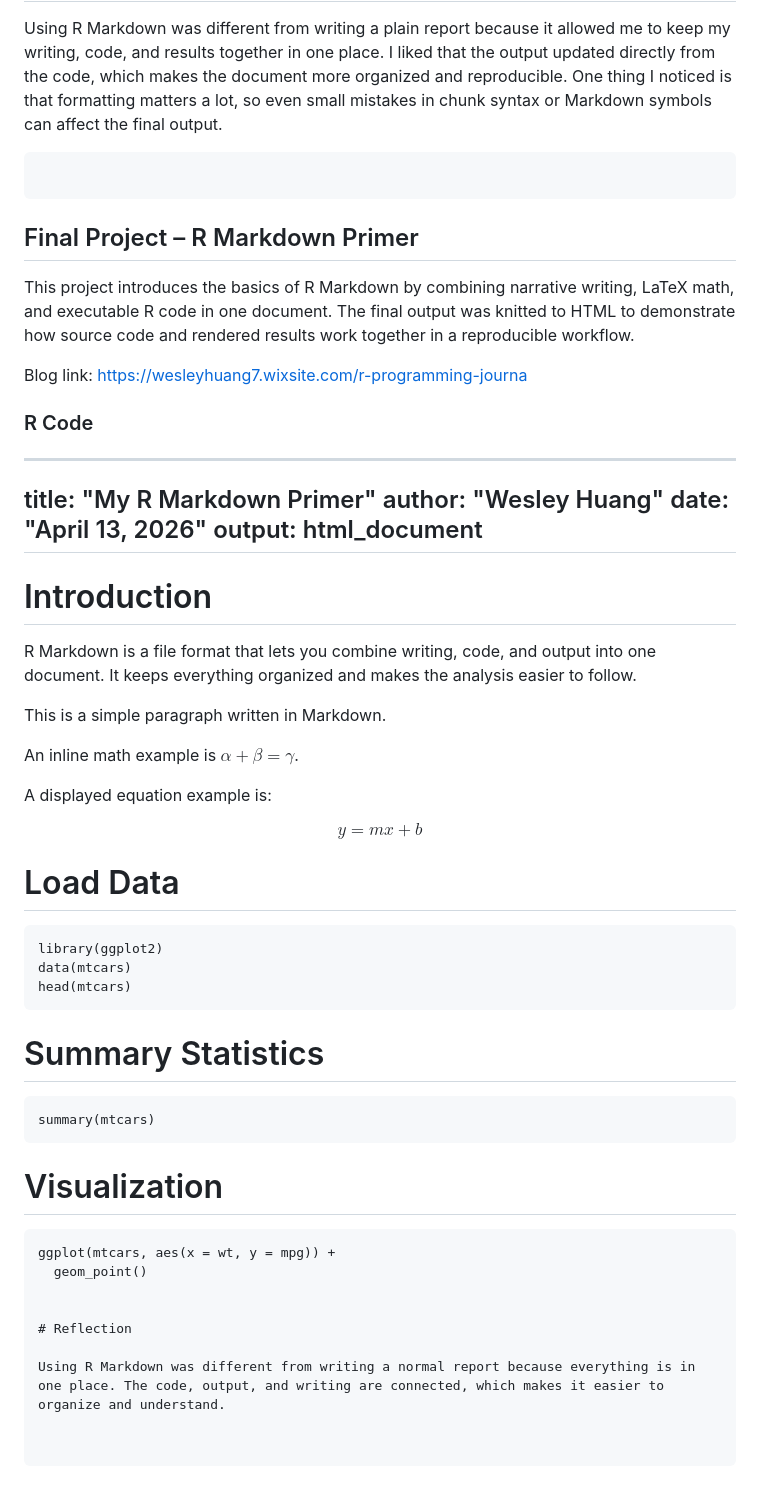
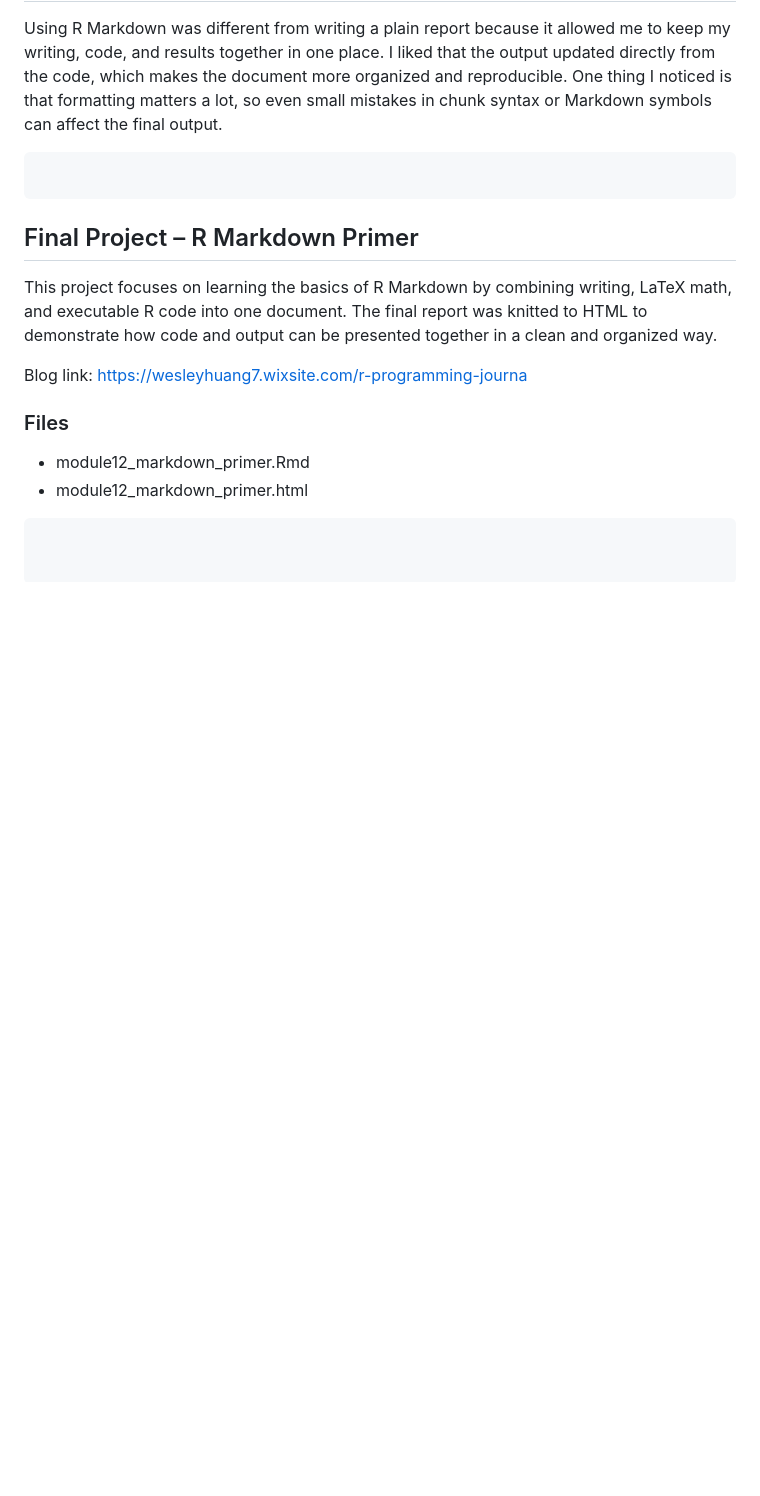
Before and after one commit to WesleyHuang7/r-programming-assignments, a Markdown page: README.md, the part around the change. Rendered like a GitHub page; blank space fills up the shorter version.

Commit message:
Revise R Markdown Primer project details
Updated project description and removed unnecessary sections to improve clarity.

````diff
--- a/README.md
+++ b/README.md
@@ -398,54 +398,11 @@ Using R Markdown was different from writing a plain report because it allowed me
 ```
 ## Final Project – R Markdown Primer
 
-This project introduces the basics of R Markdown by combining narrative writing, LaTeX math, and executable R code in one document. The final output was knitted to HTML to demonstrate how source code and rendered results work together in a reproducible workflow.
+This project focuses on learning the basics of R Markdown by combining writing, LaTeX math, and executable R code into one document. The final report was knitted to HTML to demonstrate how code and output can be presented together in a clean and organized way.
 
 Blog link: https://wesleyhuang7.wixsite.com/r-programming-journa
 
-### R Code
-
----
-title: "My R Markdown Primer"
-author: "Wesley Huang"
-date: "April 13, 2026"
-output: html_document
----
-
-# Introduction
-
-R Markdown is a file format that lets you combine writing, code, and output into one document. It keeps everything organized and makes the analysis easier to follow.
-
-This is a simple paragraph written in Markdown.
-
-An inline math example is $\alpha + \beta = \gamma$.
-
-A displayed equation example is:
-
-$$
-y = mx + b
-$$
-
-# Load Data
-
-```{r}
-library(ggplot2)
-data(mtcars)
-head(mtcars)
+### Files
+- module12_markdown_primer.Rmd
+- module12_markdown_primer.html
 ```
-
-# Summary Statistics
-
-```{r}
-summary(mtcars)
-```
-
-# Visualization
-
-```{r}
-ggplot(mtcars, aes(x = wt, y = mpg)) +
-  geom_point()
-
-
-# Reflection
-
-Using R Markdown was different from writing a normal report because everything is in one place. The code, output, and writing are connected, which makes it easier to organize and understand.
````
